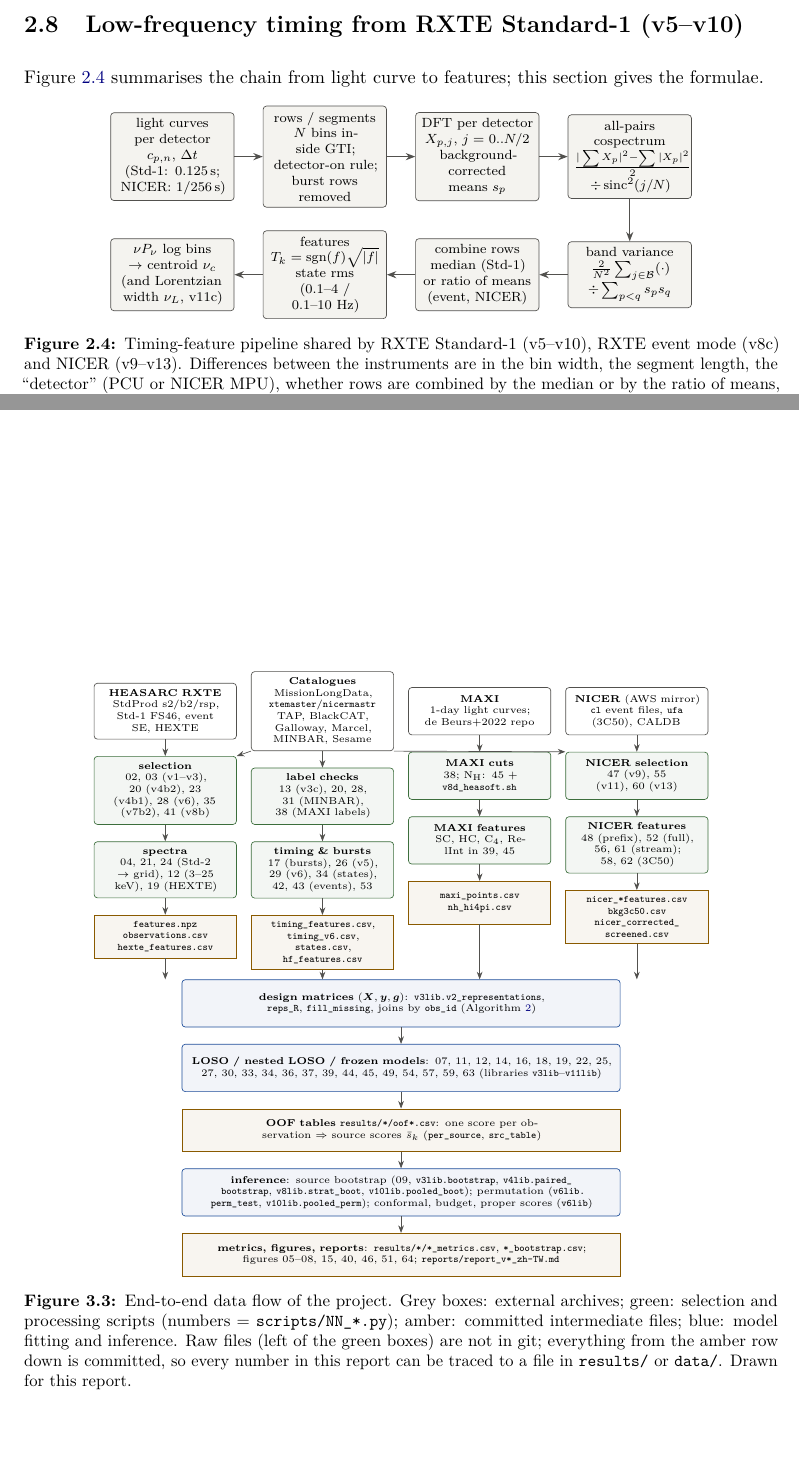
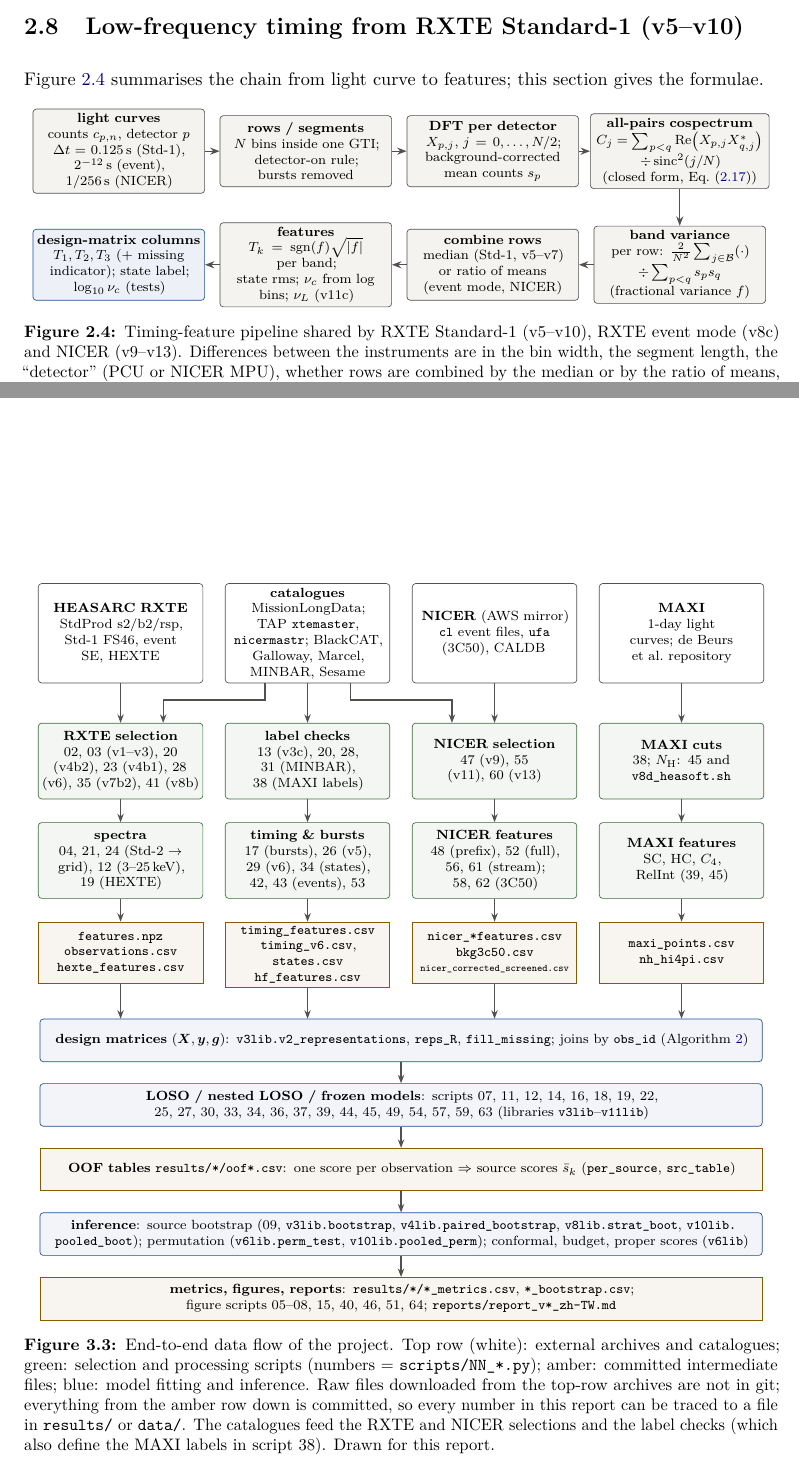
Before and after one commit to Chipwwwwww/XRB-pilot, a LaTeX thesis (report_en/main.tex, which reads report_en/sections/02_features.tex, report_en/sections/03_data_model.tex): two parts of pages 37 and 51 of 205, joined at a grey line, cut so that both start at the same text, the shorter picture padded with empty space. Compiled offline with pdfLaTeX.

Commit message:
report_en: redraw all TikZ figures with clean arrow routing; fix v3c candidate counts
- fig:timeline: version x evidence-type grid (chips per sub-analysis) instead of free-floating labels
- fig:timingpipeline: two-row snake layout with equal-size boxes; cospectrum formula no longer wraps
- fig:designmatrix: test-block arrow now leaves the held-out rows and is routed orthogonally to the score box
- fig:dataflow: fixed row/column grid; diagonal catalogue arrows replaced by elbow connectors; larger font;
  caption no longer refers to a horizontal layout
- fig:nested: test source routed along the right margin (no longer cuts through the inner-fold grid);
  aligned inner-fold labels; legend for the inner validation source
- fig:bootstrap: brace collects the 2000 differences into the CI box
- fig:conformal: formulas on their own lines; test line no longer covers the 0.5 tick
- Ch. 6 text: with H, 13/14 (LR) and 12/14 (RF) candidates have source mean >= 0.5 per
  results/v3/v3c_candidate_source_summary.csv (repo reports say 12/14 and 10/14; CHECK comment added)

Co-Authored-By: Claude Opus 5.5 <noreply@anthropic.com>

```diff
--- a/report_en/sections/02_features.tex
+++ b/report_en/sections/02_features.tex
@@ -455,19 +455,22 @@ overlaps $[t_\mathrm{start}-20\,\mathrm{s},\,t_\mathrm{end}+200\,\mathrm{s}]$ of
 
 \begin{figure}[htbp]
 \centering
-\begin{tikzpicture}[node distance=4mm and 6mm, every node/.style={font=\scriptsize},
-  box/.style={draw=inkgrey, rounded corners=2pt, fill=boxgrey, align=center, minimum height=11mm, text width=2.35cm},
+\begin{tikzpicture}[every node/.style={font=\scriptsize},
+  box/.style={draw=inkgrey, rounded corners=2pt, fill=boxgrey, align=center, minimum height=15mm, text width=3.45cm, inner sep=2.5pt, execute at begin node={\hyphenpenalty=10000\relax}},
+  outbox/.style={box, fill=tagprim!8, draw=tagprim},
   arr/.style={-{Stealth[length=2mm]}, thick, inkgrey}]
-\node[box] (lc) {light curves per detector\\$c_{p,n}$, $\Delta t$\\(Std-1: 0.125\,s;\\ NICER: 1/256\,s)};
-\node[box, right=of lc] (seg) {rows / segments\\$N$ bins inside GTI;\\detector-on rule;\\burst rows removed};
-\node[box, right=of seg] (fft) {DFT per detector\\$X_{p,j}$, $j=0..N/2$\\background-corrected\\means $s_p$};
-\node[box, right=of fft] (cross) {all-pairs\\cospectrum\\$\frac{|\sum X_p|^2-\sum|X_p|^2}{2}$\\$\div\,\mathrm{sinc}^2(j/N)$};
-\node[box, below=9mm of cross] (band) {band variance\\$\frac{2}{N^2}\sum_{j\in\mathcal B}(\cdot)$\\$\div\sum_{p<q}s_ps_q$};
-\node[box, left=of band] (agg) {combine rows\\median (Std-1)\\or ratio of means\\(event, NICER)};
-\node[box, left=of agg] (feat) {features\\$T_k=\sgn(f)\sqrt{|f|}$\\state rms\\(0.1--4 / 0.1--10 Hz)};
-\node[box, left=of feat] (nuc) {$\nu P_\nu$ log bins\\$\to$ centroid $\nu_c$\\(and Lorentzian\\width $\nu_L$, v11c)};
+% row 1: left to right
+\node[box] (lc)    at (0,0)    {\textbf{light curves}\\ counts $c_{p,n}$, detector $p$\\ $\Delta t$ = 0.125\,s (Std-1),\\ $2^{-12}$\,s (event),\\ $1/256$\,s (NICER)};
+\node[box] (seg)   at (3.95,0) {\textbf{rows / segments}\\ $N$ bins inside one GTI;\\ detector-on rule;\\ bursts removed};
+\node[box] (fft)   at (7.9,0)  {\textbf{DFT per detector}\\ $X_{p,j}$, $j=0,\dots,N/2$;\\ background-corrected\\ mean counts $s_p$};
+\node[box, text width=3.6cm] (cross) at (11.85,0){\textbf{all-pairs cospectrum}\\ \mbox{$C_j=\sum_{p<q}\Real\bigl(X_{p,j}X^{*}_{q,j}\bigr)$}\\ $\div\,\mathrm{sinc}^2(j/N)$\\ (closed form, \cref{eq:allpairs})};
+% row 2: right to left
+\node[box] (band)  at (11.85,-2.4) {\textbf{band variance}\\ per row: $\frac{2}{N^2}\sum_{j\in\mathcal B}(\cdot)$\\ $\div\sum_{p<q}s_ps_q$\\ (fractional variance $f$)};
+\node[box] (agg)   at (7.9,-2.4)   {\textbf{combine rows}\\ median (Std-1, v5--v7)\\ or ratio of means\\ (event mode, NICER)};
+\node[box] (feat)  at (3.95,-2.4)  {\textbf{features}\\ $T_k=\sgn(f)\sqrt{|f|}$ per band;\\ state rms; $\nu_c$ from log\\ bins; $\nu_L$ (v11c)};
+\node[outbox] (dm)    at (0,-2.4)     {\textbf{design-matrix columns}\\ $T_1,T_2,T_3$ (+ missing\\ indicator); state label;\\ $\log_{10}\nu_c$ (tests)};
 \draw[arr] (lc)--(seg); \draw[arr] (seg)--(fft); \draw[arr] (fft)--(cross); \draw[arr] (cross)--(band);
-\draw[arr] (band)--(agg); \draw[arr] (agg)--(feat); \draw[arr] (feat)--(nuc);
+\draw[arr] (band)--(agg); \draw[arr] (agg)--(feat); \draw[arr] (feat)--(dm);
 \end{tikzpicture}
 \caption[Timing-feature pipeline]{Timing-feature pipeline shared by RXTE Standard-1 (v5--v10), RXTE event mode (v8c) and
 NICER (v9--v13). Differences between the instruments are in the bin width, the segment length, the ``detector'' (PCU or
--- a/report_en/sections/03_data_model.tex
+++ b/report_en/sections/03_data_model.tex
@@ -248,51 +250,56 @@ weights, hyper-parameters, thresholds -- is estimated from the grey training row
 
 \begin{figure}[p]
 \centering
-\begin{tikzpicture}[node distance=3.5mm and 3mm, font=\tiny,
-  src/.style={draw=inkgrey, fill=white, rounded corners=2pt, align=center, text width=2.75cm, minimum height=10mm},
-  proc/.style={draw=tagsec, fill=tagsec!6, rounded corners=2pt, align=center, text width=2.75cm, minimum height=10mm},
-  file/.style={draw=tagexp, fill=tagexp!6, align=center, text width=2.75cm, minimum height=9mm},
-  model/.style={draw=tagprim, fill=tagprim!6, rounded corners=2pt, align=center, text width=2.75cm, minimum height=10mm},
-  arr/.style={-{Stealth[length=1.6mm]}, inkgrey}]
-% row 1: raw sources
-\node[src] (r1) {\textbf{HEASARC RXTE}\\StdProd s2/b2/rsp, Std-1 FS46, event SE, HEXTE};
-\node[src, right=of r1] (r2) {\textbf{Catalogues}\\MissionLongData, \texttt{xtemaster}/\texttt{nicermastr} TAP, BlackCAT, Galloway, Marcel, MINBAR, Sesame};
-\node[src, right=of r2] (r3) {\textbf{MAXI}\\1-day light curves;\\de Beurs+2022 repo};
-\node[src, right=of r3] (r4) {\textbf{NICER} (AWS mirror)\\\texttt{cl} event files, \texttt{ufa} (3C50), CALDB};
+\begin{tikzpicture}[font=\scriptsize, node distance=4.5mm,
+  base/.style={rounded corners=2pt, align=center, text width=3.3cm, anchor=north, inner sep=2.5pt,
+               execute at begin node={\hyphenpenalty=10000\relax}},
+  src/.style={base, draw=inkgrey, fill=white, minimum height=21mm},
+  proc/.style={base, draw=tagsec, fill=tagsec!6, minimum height=16mm},
+  file/.style={base, rounded corners=0pt, draw=tagexp, fill=tagexp!6, minimum height=13mm},
+  model/.style={draw=tagprim, fill=tagprim!6, rounded corners=2pt, align=center, text width=15.0cm, minimum height=9mm},
+  wfile/.style={model, rounded corners=0pt, draw=tagexp, fill=tagexp!6},
+  arr/.style={-{Stealth[length=1.8mm]}, inkgrey, thick}]
+% four columns (RXTE, catalogues, NICER, MAXI) at fixed x; every row has a fixed top y, so boxes in a row line up
+\def\ya{0}\def\yb{-2.95}\def\yc{-5.05}\def\yd{-7.15}
+% row 1: archives and catalogues
+\node[src] (r1) at (0,\ya)    {\textbf{HEASARC RXTE}\\ StdProd s2/b2/rsp, Std-1 FS46, event SE, HEXTE};
+\node[src] (r2) at (3.95,\ya) {\textbf{catalogues}\\ MissionLongData; TAP \texttt{xtemaster}, \texttt{nicermastr}; BlackCAT, Galloway, Marcel, MINBAR, Sesame};
+\node[src] (r3) at (7.9,\ya)  {\textbf{NICER} (AWS mirror)\\ \texttt{cl} event files, \texttt{ufa} (3C50), CALDB};
+\node[src] (r4) at (11.85,\ya){\textbf{MAXI}\\ 1-day light curves; de~Beurs et~al.\ repository};
 % row 2: selection
-\node[proc, below=of r1] (s1) {\textbf{selection}\\02, 03 (v1--v3), 20 (v4b2), 23 (v4b1), 28 (v6), 35 (v7b2), 41 (v8b)};
-\node[proc, below=of r2] (s2) {\textbf{label checks}\\13 (v3c), 20, 28, 31 (MINBAR), 38 (MAXI labels)};
-\node[proc, below=of r3] (s3) {\textbf{MAXI cuts}\\38; N$_\mathrm{H}$: 45 + \texttt{v8d\_heasoft.sh}};
-\node[proc, below=of r4] (s4) {\textbf{NICER selection}\\47 (v9), 55 (v11), 60 (v13)};
+\node[proc] (s1) at (0,\yb)    {\textbf{RXTE selection}\\ 02, 03 (v1--v3), 20 (v4b2), 23 (v4b1), 28 (v6), 35 (v7b2), 41 (v8b)};
+\node[proc] (s2) at (3.95,\yb) {\textbf{label checks}\\ 13 (v3c), 20, 28, 31 (MINBAR), 38 (MAXI labels)};
+\node[proc] (s3) at (7.9,\yb)  {\textbf{NICER selection}\\ 47 (v9), 55 (v11), 60 (v13)};
+\node[proc] (s4) at (11.85,\yb){\textbf{MAXI cuts}\\ 38; $N_\mathrm{H}$: 45 and \texttt{v8d\_heasoft.sh}};
 % row 3: processing
-\node[proc, below=of s1] (p1) {\textbf{spectra}\\04, 21, 24 (Std-2 $\to$ grid), 12 (3--25 keV), 19 (HEXTE)};
-\node[proc, below=of s2] (p2) {\textbf{timing \& bursts}\\17 (bursts), 26 (v5), 29 (v6), 34 (states), 42, 43 (events), 53};
-\node[proc, below=of s3] (p3) {\textbf{MAXI features}\\SC, HC, C$_4$, RelInt in 39, 45};
-\node[proc, below=of s4] (p4) {\textbf{NICER features}\\48 (prefix), 52 (full), 56, 61 (stream); 58, 62 (3C50)};
-% row 4: files
-\node[file, below=of p1] (f1) {\texttt{features.npz}\\\texttt{observations.csv}\\\texttt{hexte\_features.csv}};
-\node[file, below=of p2] (f2) {\texttt{timing\_features.csv}, \texttt{timing\_v6.csv}, \texttt{states.csv}, \texttt{hf\_features.csv}};
-\node[file, below=of p3] (f3) {\texttt{maxi\_points.csv}\\\texttt{nh\_hi4pi.csv}};
-\node[file, below=of p4] (f4) {\texttt{nicer\_*features.csv}\\\texttt{bkg3c50.csv}\\\texttt{nicer\_corrected\_}\\\texttt{screened.csv}};
-% row 5: X,y,g
-\node[model, below=12mm of $(f2)!0.5!(f3)$, text width=9.0cm] (X) {\textbf{design matrices} $(\Xm,\yv,\gv)$: \code{v3lib.v2\_representations}, \code{reps\_R}, \code{fill\_missing}, joins by \code{obs\_id} (\cref{alg:buildX})};
-% row 6: LOSO
-\node[model, below=of X, text width=9.0cm] (L) {\textbf{LOSO / nested LOSO / frozen models}: 07, 11, 12, 14, 16, 18, 19, 22, 25, 27, 30, 33, 34, 36, 37, 39, 44, 45, 49, 54, 57, 59, 63 (libraries \file{v3lib}--\file{v11lib})};
-% row 7: OOF
-\node[file, below=of L, text width=9.0cm] (O) {\textbf{OOF tables} \texttt{results/*/oof*.csv}: one score per observation $\Rightarrow$ source scores $\bar s_k$ (\code{per\_source}, \code{src\_table})};
-% row 8: inference
-\node[model, below=of O, text width=9.0cm] (B) {\textbf{inference}: source bootstrap (09, \code{v3lib.bootstrap}, \code{v4lib.paired\_bootstrap}, \code{v8lib.strat\_boot}, \code{v10lib.pooled\_boot}); permutation (\code{v6lib.perm\_test}, \code{v10lib.pooled\_perm}); conformal, budget, proper scores (\file{v6lib})};
-% row 9: outputs
-\node[file, below=of B, text width=9.0cm] (M) {\textbf{metrics, figures, reports}: \texttt{results/*/*\_metrics.csv}, \texttt{*\_bootstrap.csv}; figures 05--08, 15, 40, 46, 51, 64; \texttt{reports/report\_v*\_zh-TW.md}};
-\foreach \a/\b in {r1/s1,r2/s2,r3/s3,r4/s4,s1/p1,s2/p2,s3/p3,s4/p4,p1/f1,p2/f2,p3/f3,p4/f4,X/L,L/O,O/B,B/M} \draw[arr] (\a)--(\b);
-\foreach \a in {f1,f2,f3,f4} \draw[arr] (\a.south) -- (X.north -| \a.south);
-\draw[arr] (r2.south west) -- (s1.north east);
-\draw[arr] (r2.south east) -- (s4.north west);
+\node[proc] (p1) at (0,\yc)    {\textbf{spectra}\\ 04, 21, 24 (Std-2 $\to$ grid), 12 (\mbox{3--25\,keV}), 19 (HEXTE)};
+\node[proc] (p2) at (3.95,\yc) {\textbf{timing \& bursts}\\ 17 (bursts), 26 (v5), 29 (v6), 34 (states), 42, 43 (events), 53};
+\node[proc] (p3) at (7.9,\yc)  {\textbf{NICER features}\\ 48 (prefix), 52 (full), 56, 61 (stream); 58, 62 (3C50)};
+\node[proc] (p4) at (11.85,\yc){\textbf{MAXI features}\\ SC, HC, $C_4$, RelInt (39, 45)};
+% row 4: committed intermediate files
+\node[file] (f1) at (0,\yd)    {\texttt{features.npz}\\ \texttt{observations.csv}\\ \texttt{hexte\_features.csv}};
+\node[file] (f2) at (3.95,\yd) {\texttt{timing\_features.csv}\\ \texttt{timing\_v6.csv}, \texttt{states.csv}\\ \texttt{hf\_features.csv}};
+\node[file] (f3) at (7.9,\yd)  {\texttt{nicer\_*features.csv}\\ \texttt{bkg3c50.csv}\\ {\tiny\texttt{nicer\_corrected\_screened.csv}}};
+\node[file] (f4) at (11.85,\yd){\texttt{maxi\_points.csv}\\ \texttt{nh\_hi4pi.csv}};
+% full-width rows
+\node[model, anchor=north] (X) at (5.925,-9.2) {\textbf{design matrices} $(\Xm,\yv,\gv)$: \code{v3lib.v2\_representations}, \code{reps\_R}, \code{fill\_missing}; joins by \code{obs\_id} (\cref{alg:buildX})};
+\node[model, below=of X] (L) {\textbf{LOSO / nested LOSO / frozen models}: scripts 07, 11, 12, 14, 16, 18, 19, 22, 25, 27, 30, 33, 34, 36, 37, 39, 44, 45, 49, 54, 57, 59, 63 (libraries \file{v3lib}--\file{v11lib})};
+\node[wfile, below=of L] (O) {\textbf{OOF tables} \texttt{results/*/oof*.csv}: one score per observation $\Rightarrow$ source scores $\bar s_k$ (\code{per\_source}, \code{src\_table})};
+\node[model, below=of O] (B) {\textbf{inference}: source bootstrap (09, \code{v3lib.bootstrap}, \code{v4lib.paired\_bootstrap}, \code{v8lib.strat\_boot}, \code{v10lib.pooled\_boot}); permutation (\code{v6lib.perm\_test}, \code{v10lib.pooled\_perm}); conformal, budget, proper scores (\file{v6lib})};
+\node[wfile, below=of B] (M) {\textbf{metrics, figures, reports}: \texttt{results/*/*\_metrics.csv}, \texttt{*\_bootstrap.csv}; figure scripts 05--08, 15, 40, 46, 51, 64; \texttt{reports/report\_v*\_zh-TW.md}};
+% straight arrows down each column and down the stack
+\foreach \a/\b in {r1/s1,r2/s2,r3/s3,r4/s4,s1/p1,s2/p2,s3/p3,s4/p4,p1/f1,p2/f2,p3/f3,p4/f4} \draw[arr] (\a.south)--(\b.north);
+\foreach \a in {f1,f2,f3,f4} \draw[arr] (\a.south) -- (\a.south |- X.north);
+\foreach \a/\b in {X/L,L/O,O/B,B/M} \draw[arr] (\a)--(\b);
+% catalogues also feed the RXTE and NICER selections: elbow arrows in the gap between rows 1 and 2
+\draw[arr] ([xshift=-9mm]r2.south) -- ++(0,-3.5mm) -| ([xshift=9mm]s1.north);
+\draw[arr] ([xshift=9mm]r2.south)  -- ++(0,-3.5mm) -| ([xshift=-9mm]s3.north);
 \end{tikzpicture}
-\caption[End-to-end data flow]{End-to-end data flow of the project. Grey boxes: external archives; green: selection
-and processing scripts (numbers = \file{scripts/NN\_*.py}); amber: committed intermediate files; blue: model fitting
-and inference. Raw files (left of the green boxes) are not in git; everything from the amber row down is committed, so
-every number in this report can be traced to a file in \file{results/} or \file{data/}. Drawn for this report.}
+\caption[End-to-end data flow]{End-to-end data flow of the project. Top row (white): external archives and catalogues;
+green: selection and processing scripts (numbers = \file{scripts/NN\_*.py}); amber: committed intermediate files; blue: model fitting
+and inference. Raw files downloaded from the top-row archives are not in git; everything from the amber row down is committed, so
+every number in this report can be traced to a file in \file{results/} or \file{data/}. The catalogues feed the RXTE and
+NICER selections and the label checks (which also define the MAXI labels in script 38). Drawn for this report.}
 \label{fig:dataflow}
 \end{figure}
 
```
Also changed, not shown: report_en/sections/01_introduction.tex (+26 -17 lines), report_en/sections/05_evaluation.tex (+49 -36 lines), report_en/sections/06_phase1.tex (+4 -2 lines), report_en/sections/03_data_model.tex (40 more changed lines).
